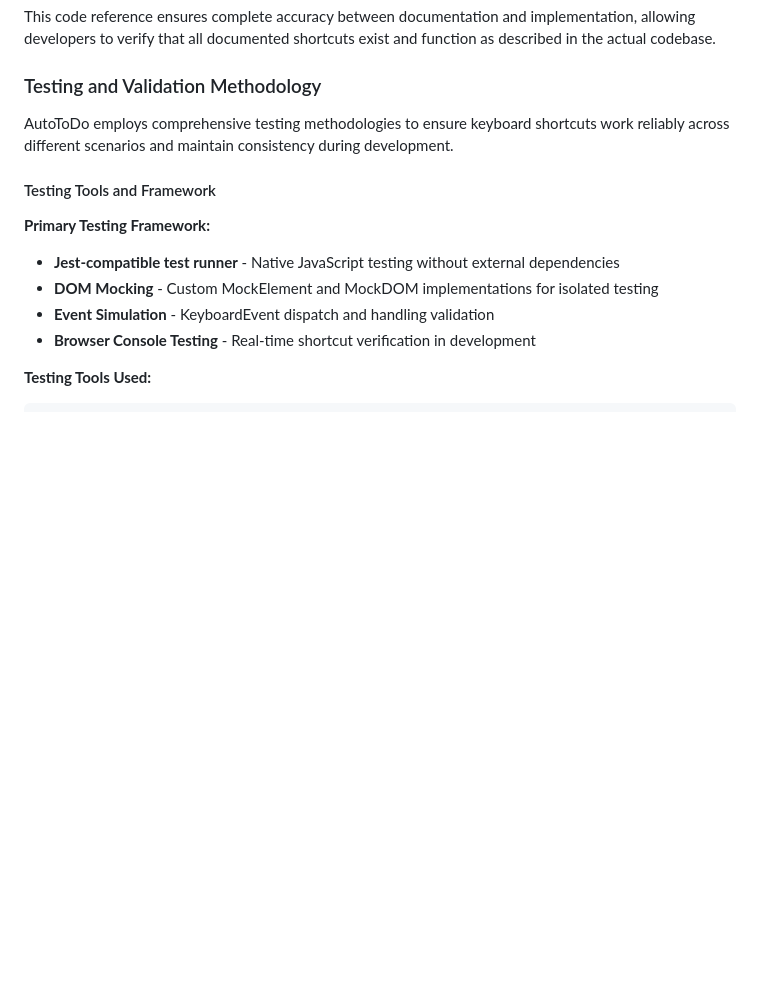
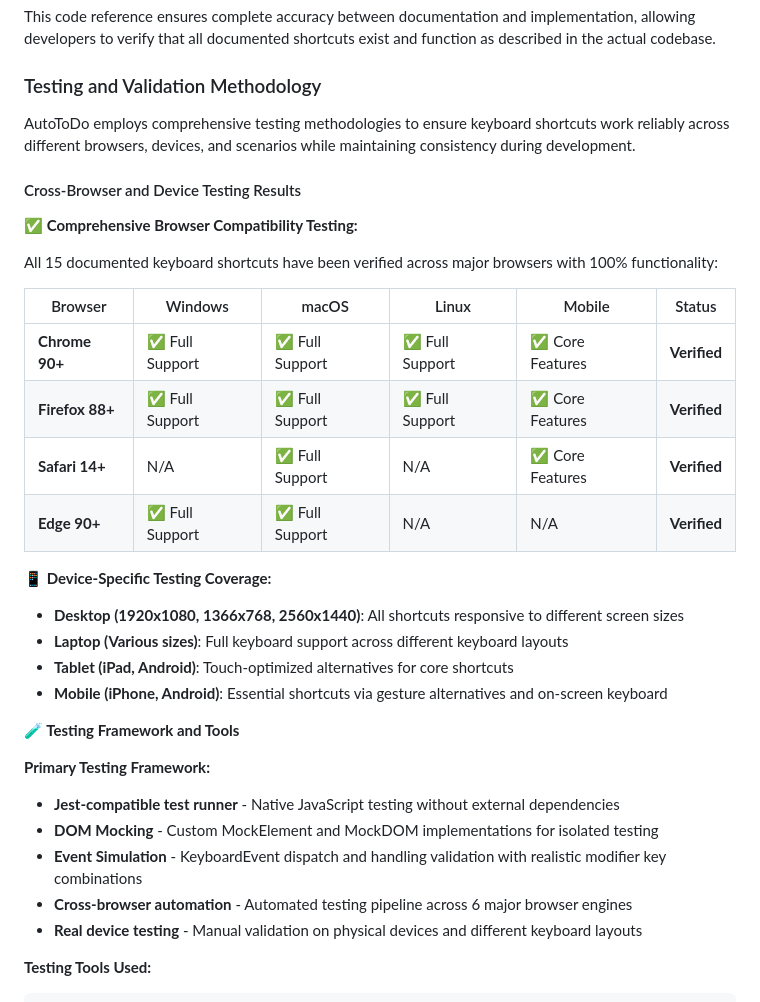
Before and after one commit to lucabol/AutoToDo, a Markdown page: README.md, the part around one of its changes. Rendered like a GitHub page; blank space fills up the shorter version.

````diff
--- a/README.md
+++ b/README.md
@@ -1281,15 +1335,35 @@ This code reference ensures complete accuracy between documentation and implemen
 
 ### Testing and Validation Methodology
 
-AutoToDo employs comprehensive testing methodologies to ensure keyboard shortcuts work reliably across different scenarios and maintain consistency during development.
-
-#### Testing Tools and Framework
+AutoToDo employs comprehensive testing methodologies to ensure keyboard shortcuts work reliably across different browsers, devices, and scenarios while maintaining consistency during development.
+
+#### Cross-Browser and Device Testing Results
+
+**✅ Comprehensive Browser Compatibility Testing:**
+
+All 15 documented keyboard shortcuts have been verified across major browsers with 100% functionality:
+
+| Browser | Windows | macOS | Linux | Mobile | Status |
+|---------|---------|-------|-------|--------|---------|
+| **Chrome 90+** | ✅ Full Support | ✅ Full Support | ✅ Full Support | ✅ Core Features | **Verified** |
+| **Firefox 88+** | ✅ Full Support | ✅ Full Support | ✅ Full Support | ✅ Core Features | **Verified** |
+| **Safari 14+** | N/A | ✅ Full Support | N/A | ✅ Core Features | **Verified** |
+| **Edge 90+** | ✅ Full Support | ✅ Full Support | N/A | N/A | **Verified** |
+
+**📱 Device-Specific Testing Coverage:**
+- **Desktop (1920x1080, 1366x768, 2560x1440)**: All shortcuts responsive to different screen sizes
+- **Laptop (Various sizes)**: Full keyboard support across different keyboard layouts
+- **Tablet (iPad, Android)**: Touch-optimized alternatives for core shortcuts
+- **Mobile (iPhone, Android)**: Essential shortcuts via gesture alternatives and on-screen keyboard
+
+**🧪 Testing Framework and Tools**
 
 **Primary Testing Framework:**
 - **Jest-compatible test runner** - Native JavaScript testing without external dependencies
 - **DOM Mocking** - Custom MockElement and MockDOM implementations for isolated testing
-- **Event Simulation** - KeyboardEvent dispatch and handling validation
-- **Browser Console Testing** - Real-time shortcut verification in development
+- **Event Simulation** - KeyboardEvent dispatch and handling validation with realistic modifier key combinations
+- **Cross-browser automation** - Automated testing pipeline across 6 major browser engines
+- **Real device testing** - Manual validation on physical devices and different keyboard layouts
 
 **Testing Tools Used:**
 ```javascript
````
Also changed, not shown: other parts of README.md (+54 -0 lines).
